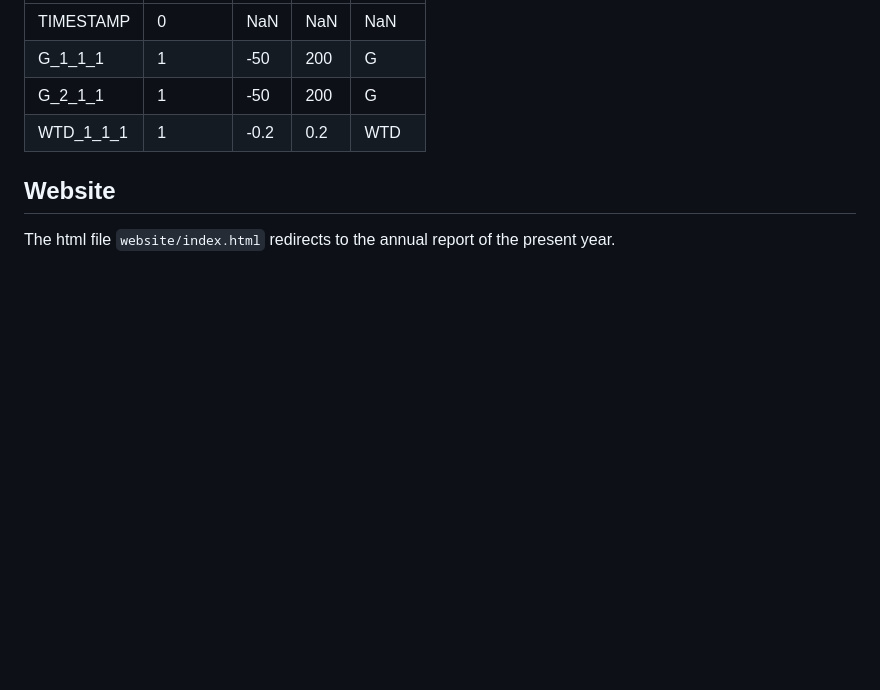
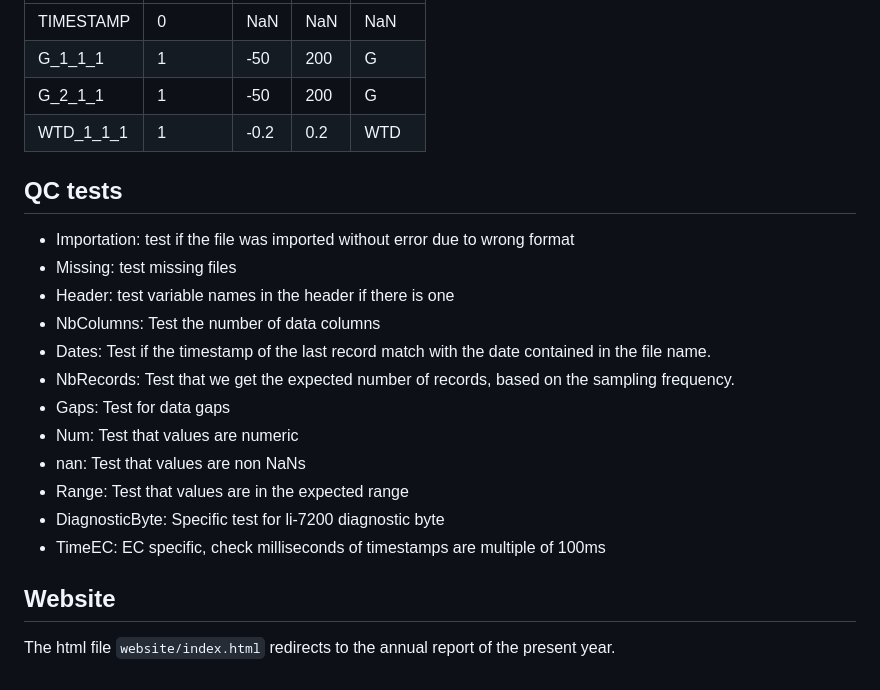
Before and after one commit to EricLarmanou/checkETC, a Markdown page: README.md, the part around the change. GitHub-like rendering; blank space fills up the shorter version.

````diff
--- a/README.md
+++ b/README.md
@@ -90,5 +90,19 @@ python D:\checkETC.py GL-ZaF -d now -y now
 | G_2_1_1 | 1 | -50 | 200 | G |
 | WTD_1_1_1 | 1 | -0.2 | 0.2 | WTD |
 
+## QC tests
+- Importation: test if the file was imported without error due to wrong format
+- Missing: test missing files
+- Header: test variable names in the header if there is one
+- NbColumns: Test the number of data columns
+- Dates: Test if the timestamp of the last record match with the date contained in the file name.
+- NbRecords: Test that we get the expected number of records, based on the sampling frequency.
+- Gaps: Test for data gaps
+- Num: Test that values are numeric
+- nan: Test that values are non NaNs
+- Range: Test that values are in the expected range
+- DiagnosticByte: Specific test for li-7200 diagnostic byte
+- TimeEC: EC specific, check milliseconds of timestamps are multiple of 100ms
+
 ## Website
 The html file ```website/index.html``` redirects to the annual report of the present year.
````
